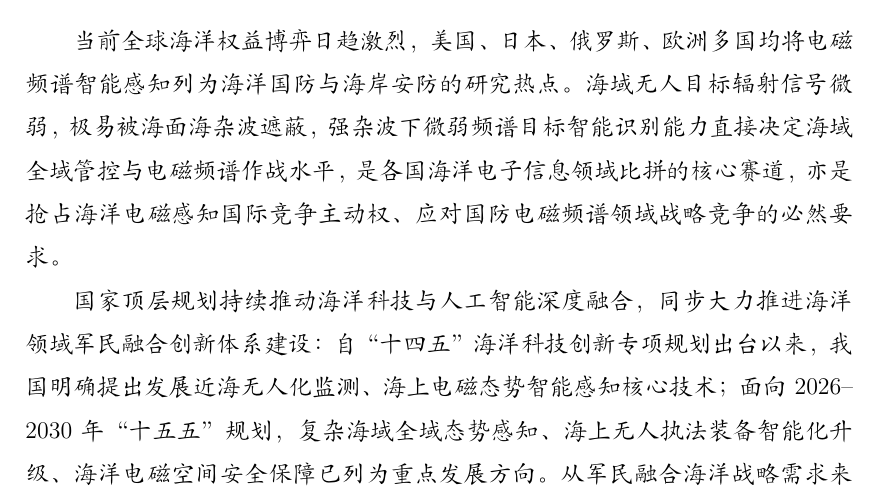
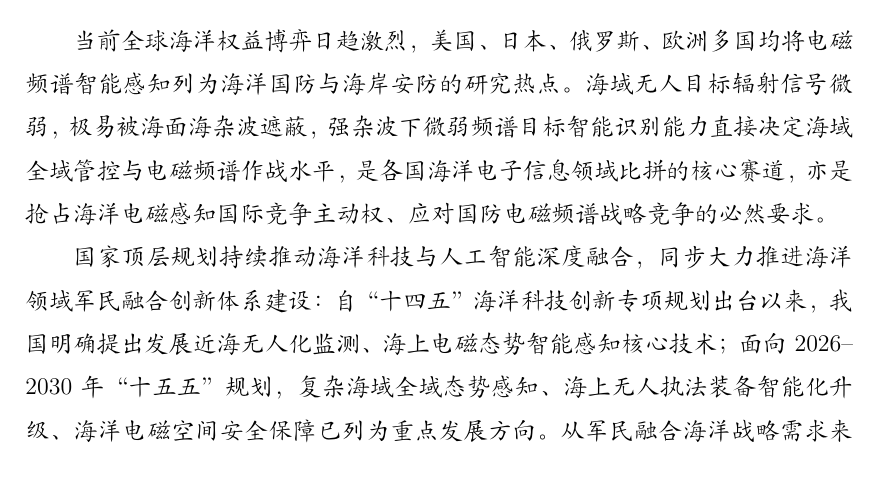
Before and after one commit to yeshu8zpf/NSFC_MCI, a LaTeX document (军民融合/main.tex, which reads 军民融合/2.1研究意义.tex): part of page 1 of 70, cut so that both start at the same text. Compiled offline with XeLaTeX.

Commit message:
Update 2.1研究意义.tex

```diff
--- a/军民融合/2.1研究意义.tex
+++ b/军民融合/2.1研究意义.tex
@@ -6,7 +6,7 @@
 % 海上高速走私艇、非法抵近船舶等小型
 海域无人目标辐射信号微弱，极易被海面海杂波遮蔽，强杂波下微弱频谱目标智能识别能力直接决定海域全域管控与电磁频谱作战水平，是各国海洋电子信息领域比拼的核心赛道，
 %开展自主知识产权的海杂波频谱智能处理基础理论与成套方法研究，突破国外技术垄断，
-亦是抢占海洋电磁感知国际竞争主动权、应对国防电磁频谱领域战略竞争的必然要求。
+亦是抢占海洋电磁感知国际竞争主动权、应对国防电磁频谱战略竞争的必然要求。
 
 国家顶层规划持续推动海洋科技与人工智能深度融合，同步大力推进海洋领域军民融合创新体系建设：自 “十四五” 海洋科技创新专项规划出台以来，我国明确提出发展近海无人化监测、海上电磁态势智能感知核心技术；面向 2026--2030 年 “十五五” 规划，复杂海域全域态势感知、海上无人执法装备智能化升级、海洋电磁空间安全保障已列为重点发展方向。
 从军民融合海洋战略需求来看，本项目技术兼具民用海岸执法、军用海上电磁频谱作战双重应用价值，军民融合领域应用前景广阔。
```
